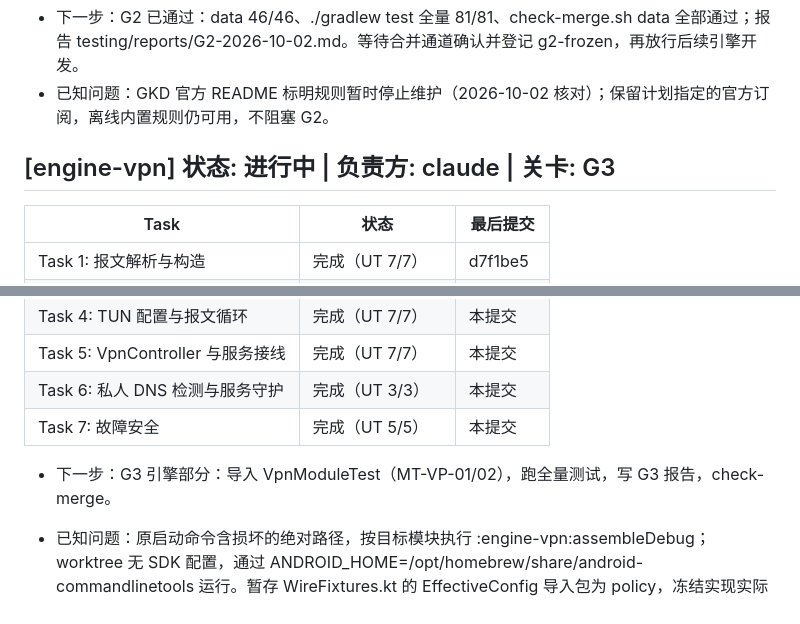
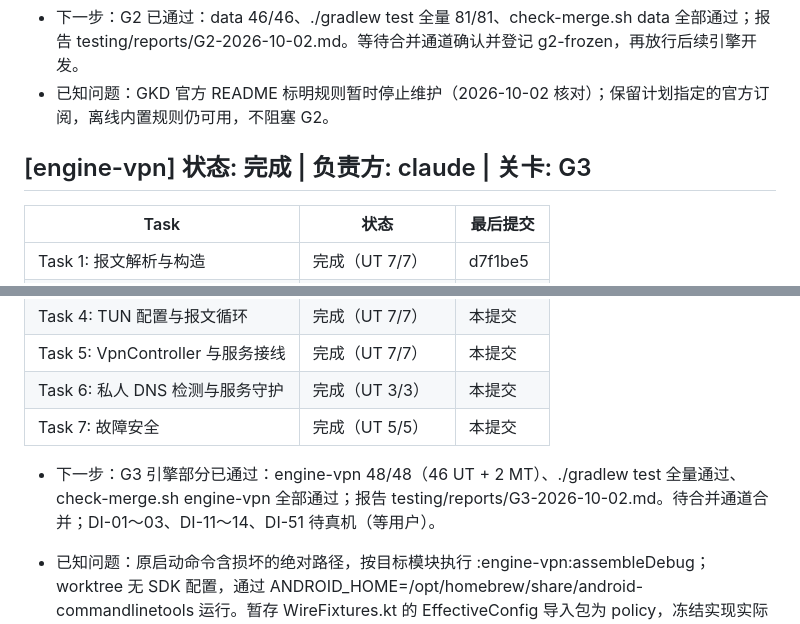
Before and after one commit to BBbinlei/sentinel-adblock, a Markdown page: docs/PROGRESS.md, 2 parts joined by grey strips. Drawn GitHub-style.

Commit message:
test(engine-vpn): record passing G3 engine gate and completion
Co-Authored-By: Claude Sonnet 5.5 <noreply@anthropic.com>

```diff
--- a/docs/PROGRESS.md
+++ b/docs/PROGRESS.md
@@ -33,7 +33,7 @@
 - 下一步：G2 已通过：data 46/46、./gradlew test 全量 81/81、check-merge.sh data 全部通过；报告 testing/reports/G2-2026-10-02.md。等待合并通道确认并登记 g2-frozen，再放行后续引擎开发。
 - 已知问题：GKD 官方 README 标明规则暂时停止维护（2026-10-02 核对）；保留计划指定的官方订阅，离线内置规则仍可用，不阻塞 G2。
 
-## [engine-vpn] 状态: 进行中 | 负责方: claude | 关卡: G3
+## [engine-vpn] 状态: 完成 | 负责方: claude | 关卡: G3
 
 | Task | 状态 | 最后提交 |
 |---|---|---|
@@ -45,7 +45,7 @@
 | Task 6: 私人 DNS 检测与服务守护 | 完成（UT 3/3） | 本提交 |
 | Task 7: 故障安全 | 完成（UT 5/5） | 本提交 |
 
-- 下一步：G3 引擎部分：导入 VpnModuleTest（MT-VP-01/02），跑全量测试，写 G3 报告，check-merge。
+- 下一步：G3 引擎部分已通过：engine-vpn 48/48（46 UT + 2 MT）、./gradlew test 全量通过、check-merge.sh engine-vpn 全部通过；报告 testing/reports/G3-2026-10-02.md。待合并通道合并；DI-01～03、DI-11～14、DI-51 待真机（等用户）。
 - 已知问题：原启动命令含损坏的绝对路径，按目标模块执行 :engine-vpn:assembleDebug；worktree 无 SDK 配置，通过 ANDROID_HOME=/opt/homebrew/share/android-commandlinetools 运行。暂存 WireFixtures.kt 的 EffectiveConfig 导入包为 policy，冻结实现实际在 db，仅修正 import，未改断言。
 
 - Task 4 接线说明：暂存 TunFakes 同时使用 Task 5 的 TunFactory/TunHandle，因此提前落成这两个既定接口于 service/TunFactory.kt；未改测试。
```
Also changed, not shown: testing/reports/G3-2026-10-02.md (added, +58 -0 lines).
